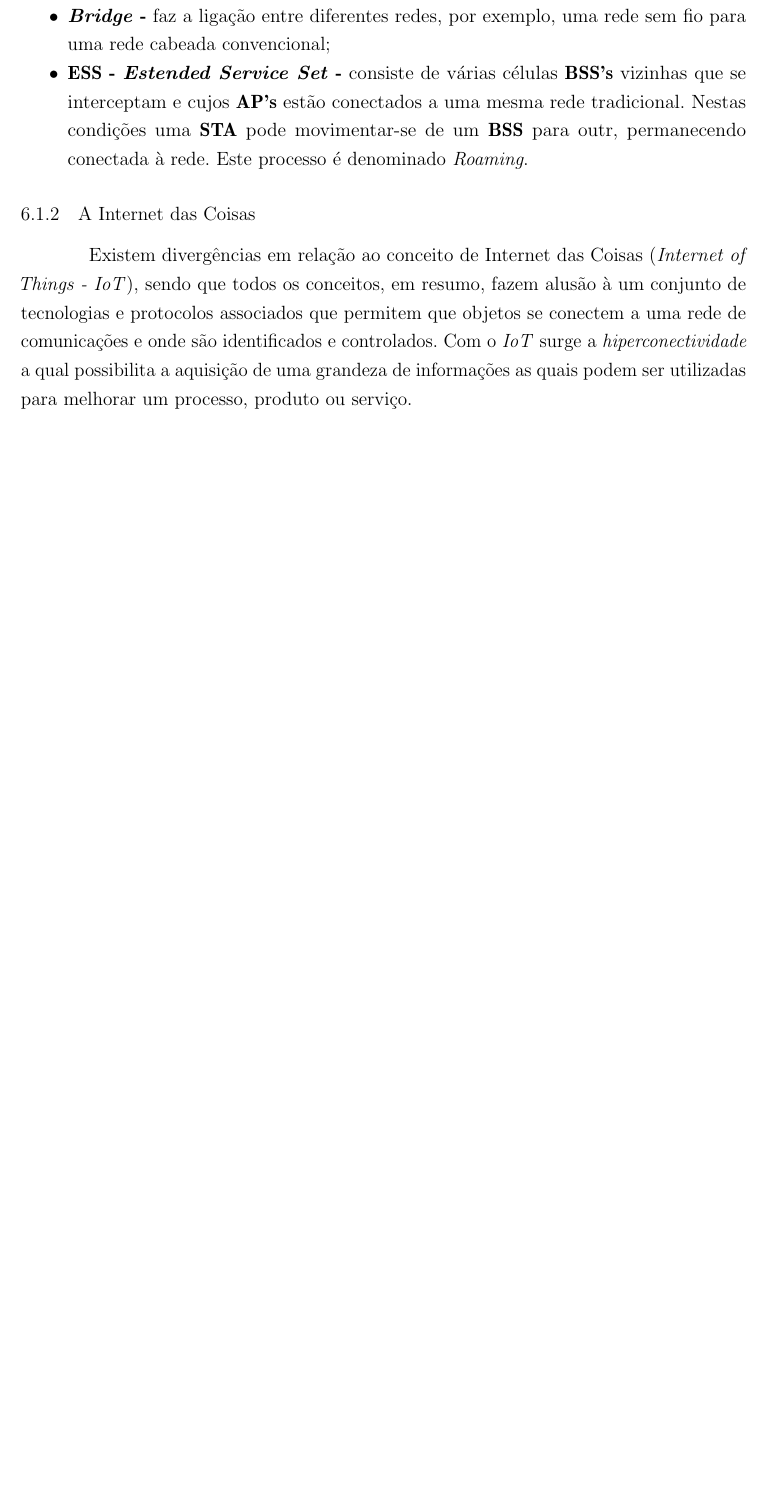
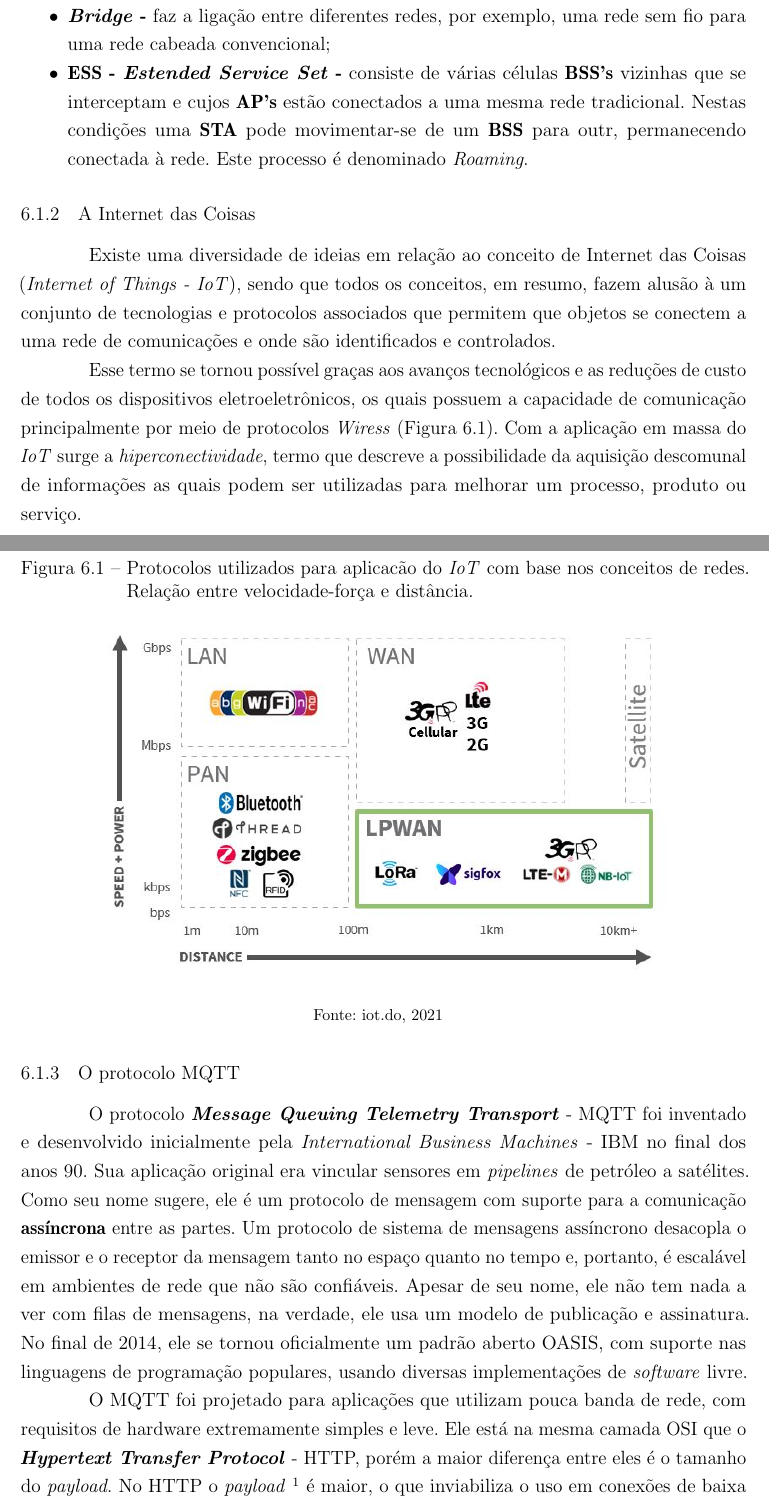
Before and after one commit to raphaelnunes67/TCC, a LaTeX thesis (TCC.tex, which reads textuais/fundamentacao-teorica.tex): part of page 23 of 51 before the commit and two parts of pages 23 and 24 of 53 after it, the two joined at a grey line, cut so that both start at the same text, the shorter picture padded with empty space. Compiled offline with pdfLaTeX.

Commit message:
atualizando fundamentação teorica

```diff
--- a/textuais/fundamentacao-teorica.tex
+++ b/textuais/fundamentacao-teorica.tex
@@ -47,5 +46,21 @@ A topologia de uma rede IEEE 802.11 (\textit{Wi-Fi})  possui os seguintes elemen
 
 \subsection{A Internet das Coisas}
 
-Existem divergências em relação ao conceito de Internet das Coisas (\textit{Internet of Things - IoT}), sendo que todos os conceitos, em resumo, fazem alusão à um conjunto de tecnologias e protocolos associados que permitem que objetos se conectem a uma rede de comunicações e onde são identificados e controlados.
-Com o \textit{IoT} surge a \textit{hiperconectividade} a qual possibilita a aquisição de uma grandeza de informações as quais podem ser utilizadas para melhorar um processo, produto ou serviço.
+Existe uma diversidade de ideias em relação ao conceito de Internet das Coisas (\textit{Internet of Things - IoT}), sendo que todos os conceitos, em resumo, fazem alusão à um conjunto de tecnologias e protocolos associados que permitem que objetos se conectem a uma rede de comunicações e onde são identificados e controlados.
+
+Esse termo se tornou possível graças aos avanços tecnológicos e as reduções de custo de todos os dispositivos eletroeletrônicos, os quais possuem a capacidade de comunicação principalmente por meio de protocolos \textit{Wiress} (\autoref{fig:iot_protocols}). Com a aplicação em massa do \textit{IoT} surge a \textit{hiperconectividade}, termo que descreve a possibilidade da aquisição descomunal de informações as quais podem ser utilizadas para melhorar um processo, produto ou serviço.
+
+\begin{figure}[H]
+	\centering
+	\caption{Protocolos utilizados para aplicacão do \textit{IoT} com base nos conceitos de redes. Relação entre velocidade-força e distância.}
+	\includegraphics[width=0.8\textwidth]{figuras/iotprotocols.jpg}
+	\fonte{iot.do, 2021}
+	\label{fig:iot_protocols}
+\end{figure}
+
+
+\subsection{O protocolo MQTT}
+
+O protocolo \textbf{\textit{Message Queuing Telemetry Transport}} - MQTT foi inventado e desenvolvido inicialmente pela \textit{International Business Machines} - IBM no final dos anos 90. Sua aplicação original era vincular sensores em \textit{pipelines} de petróleo a satélites. Como seu nome sugere, ele é um protocolo de mensagem com suporte para a comunicação \textbf{assíncrona} entre as partes. Um protocolo de sistema de mensagens assíncrono desacopla o emissor e o receptor da mensagem tanto no espaço quanto no tempo e, portanto, é escalável em ambientes de rede que não são confiáveis. Apesar de seu nome, ele não tem nada a ver com filas de mensagens, na verdade, ele usa um modelo de publicação e assinatura. No final de 2014, ele se tornou oficialmente um padrão aberto OASIS, com suporte nas linguagens de programação populares, usando diversas implementações de \textit{software} livre.
+
+O MQTT foi projetado para aplicações que utilizam pouca banda de rede, com requisitos de hardware extremamente simples e leve. Ele está na mesma camada OSI que o \textbf{\textit{Hypertext Transfer Protocol}} - HTTP, porém a maior diferença entre eles é o tamanho do \textit{payload}. No HTTP o \textit{payload} \footnote{\textit{\textbf{payload}} - Dado de interesse sem metadados, sem cabeçalho de transmissão ou outras informações acessórias usadas apenas como infraestrutura para transmitir o que importa.} é maior, o que inviabiliza o uso em conexões de baixa qualidade. Além disso o MQTT possui maior segurança, apresenta mais níveis de serviço, é menos complexo e permite uma comunicação de 1 para N se comparado ao HTTP que também é um protocolo utilizado no universo de Internet das Coisas.
```
Also changed, not shown: pre-textuais/agradecimentos.tex (+3 -1 lines), figuras/iotprotocols.jpg (added), figuras/mqtt.drawio.png (added), textuais/fundamentacao-teorica.tex (10 more changed lines), 19 other files.
